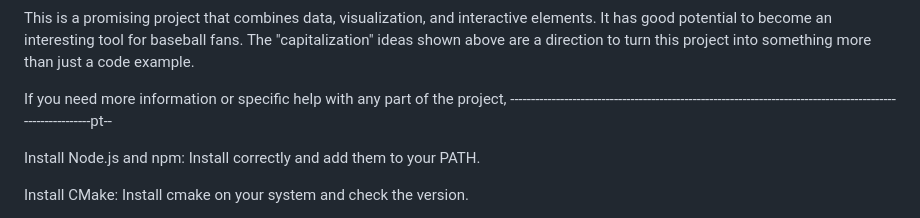
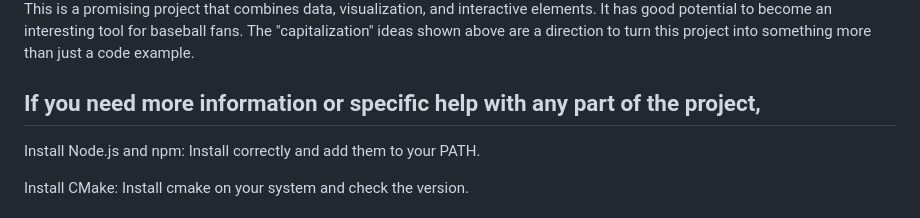
Before and after one commit to draw-net/MLB_HOME_RUNS, a Markdown page: README.md, the part around the change printed below. Rendered like a GitHub page.

```diff
--- a/README.md
+++ b/README.md
@@ -140,7 +139,7 @@ Conclusion:
 This is a promising project that combines data, visualization, and interactive elements. It has good potential to become an interesting tool for baseball fans. The "capitalization" ideas shown above are a direction to turn this project into something more than just a code example.
 
 If you need more information or specific help with any part of the project,
--------------------------------------------------------------------------------------------------------------pt--
+-------------------------------------------------------------------------------------------------------------------------------------------------------------------
 
 Install Node.js and npm: Install correctly and add them to your PATH.
 
```
Also changed, not shown: other parts of README.md (+1 -2 lines).
